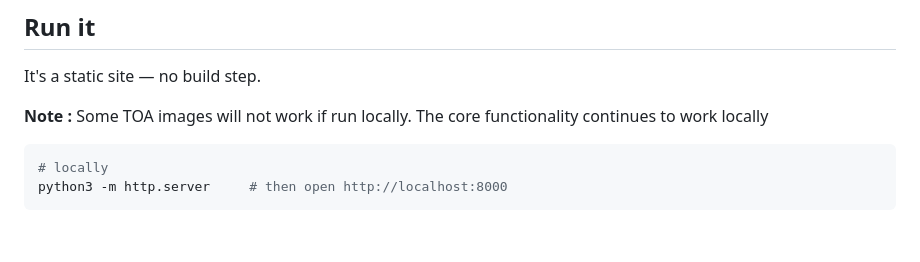
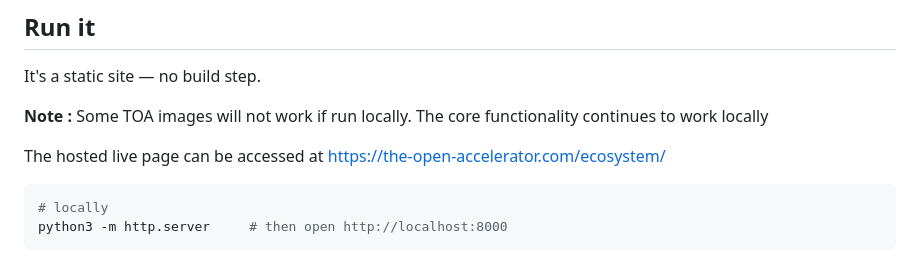
Before and after one commit to holzerjm/boston-ai-atlas, a Markdown page: README.md, the part around the change. Drawn GitHub-style; blank space fills up the shorter version.

Commit message:
Update README.md with hosted page URL

````diff
--- a/README.md
+++ b/README.md
@@ -22,6 +22,10 @@ MA AI Hub, Red Hat & IBM).
 It's a static site — no build step.
 
 **Note :** Some TOA images will not work if run locally. The core functionality continues to work locally
+
+The hosted live page can be accessed at https://the-open-accelerator.com/ecosystem/
+
+
 
 ```bash
 # locally
````
